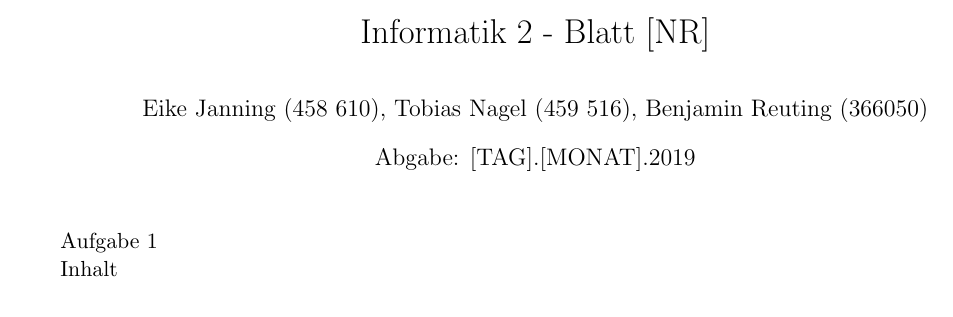
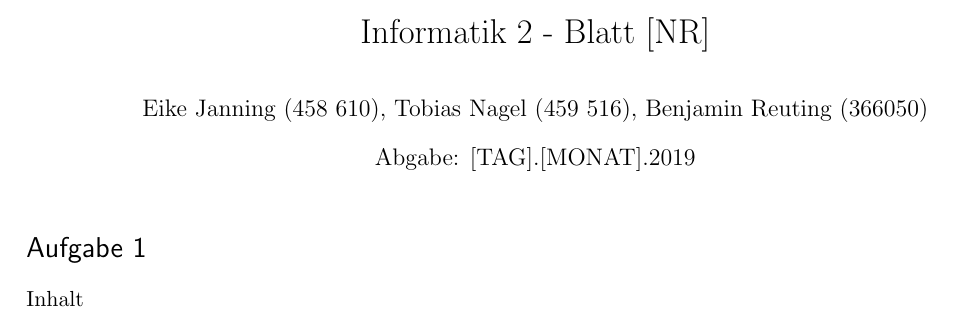
Before and after one commit to EikJan/Informatik2, a LaTeX document (AufgabenPDF.tex): part of the page, cut so that both start at the same text. Compiled offline with pdfLaTeX.

```diff
--- a/AufgabenPDF.tex
+++ b/AufgabenPDF.tex
@@ -11,7 +11,7 @@
 \usepackage{verbatim}
 \usepackage{subfig}
 \usepackage{fancyhdr}
-\usepackage{mathtools}
+\usepackage{amsmath, amssymb}
 \pagestyle{fancy}
 \renewcommand{\headrulewidth}{0pt}
 \lhead{}\chead{}\rhead{}
@@ -34,7 +34,7 @@
 \begin{document}
 \maketitle
 
-Aufgabe 1
+\section*{Aufgabe 1}
 
 Inhalt
 
```
